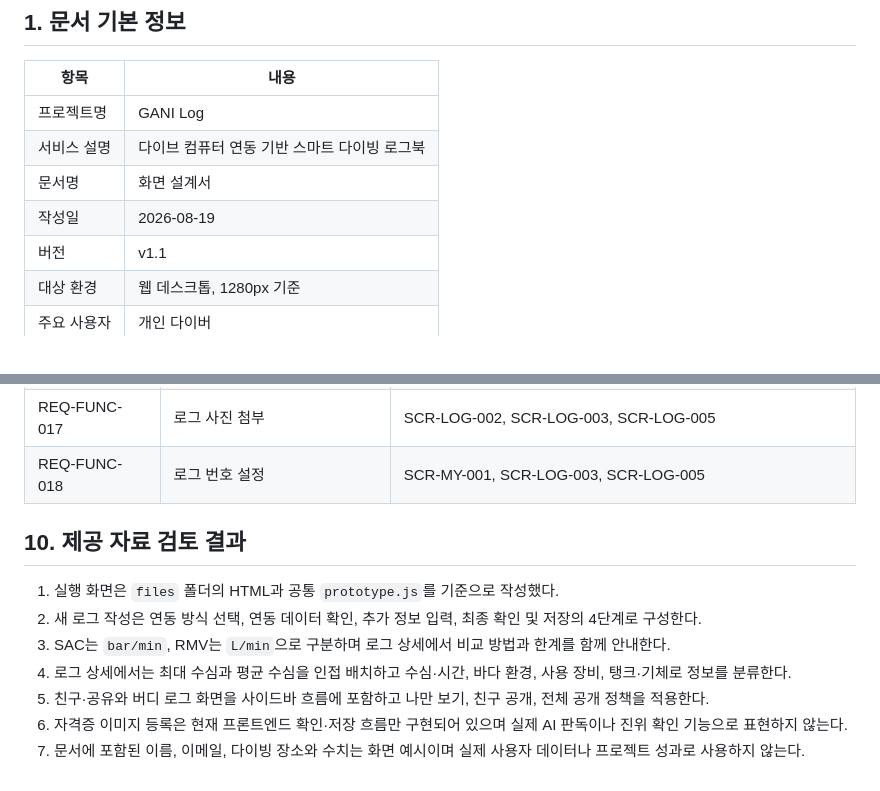
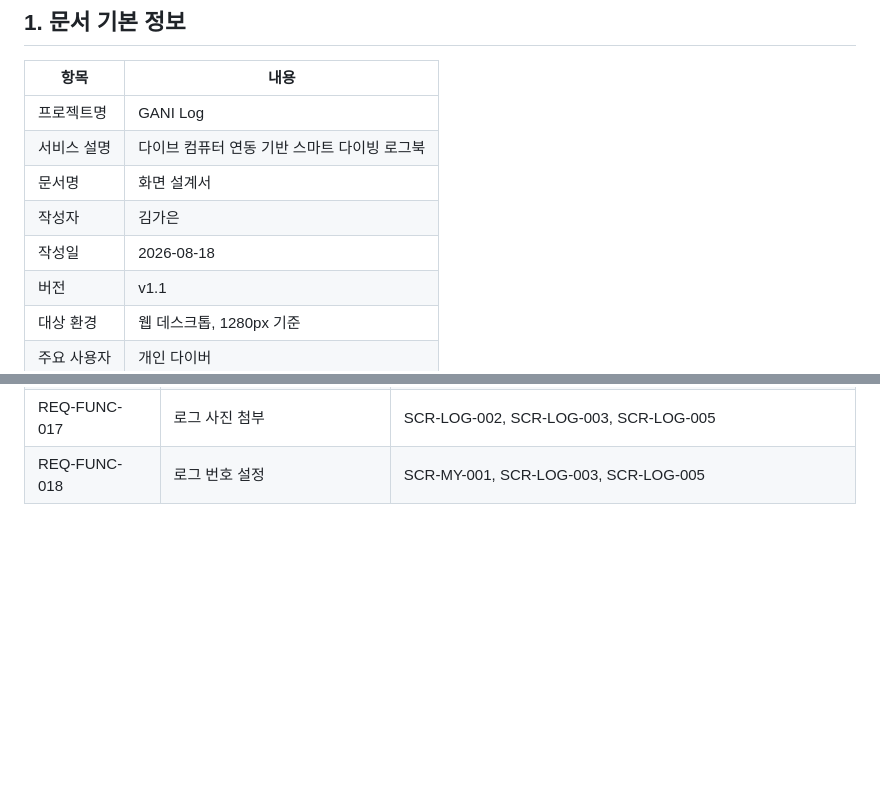
Before and after one commit to gaeun011019/GANI_Log, a Markdown page: GANI-Log-화면설계서.md, 2 parts joined by grey strips. Rendered like a GitHub page; blank space fills up the shorter version.

```diff
--- a/GANI-Log-화면설계서.md
+++ b/GANI-Log-화면설계서.md
@@ -7,7 +7,8 @@
 | 프로젝트명 | GANI Log |
 | 서비스 설명 | 다이브 컴퓨터 연동 기반 스마트 다이빙 로그북 |
 | 문서명 | 화면 설계서 |
-| 작성일 | 2026-08-19 |
+| 작성자 | 김가은 |
+| 작성일 | 2026-08-18 |
 | 버전 | v1.1 |
 | 대상 환경 | 웹 데스크톱, 1280px 기준 |
 | 주요 사용자 | 개인 다이버 |
@@ -494,13 +495,3 @@ SCR-AUTH-001 로그인
 | REQ-FUNC-016 | 버디 로그 조회 | SCR-SOCIAL-002 |
 | REQ-FUNC-017 | 로그 사진 첨부 | SCR-LOG-002, SCR-LOG-003, SCR-LOG-005 |
 | REQ-FUNC-018 | 로그 번호 설정 | SCR-MY-001, SCR-LOG-003, SCR-LOG-005 |
-
-## 10. 제공 자료 검토 결과
-
-1. 실행 화면은 `files` 폴더의 HTML과 공통 `prototype.js`를 기준으로 작성했다.
-2. 새 로그 작성은 연동 방식 선택, 연동 데이터 확인, 추가 정보 입력, 최종 확인 및 저장의 4단계로 구성한다.
-3. SAC는 `bar/min`, RMV는 `L/min`으로 구분하며 로그 상세에서 비교 방법과 한계를 함께 안내한다.
-4. 로그 상세에서는 최대 수심과 평균 수심을 인접 배치하고 수심·시간, 바다 환경, 사용 장비, 탱크·기체로 정보를 분류한다.
-5. 친구·공유와 버디 로그 화면을 사이드바 흐름에 포함하고 나만 보기, 친구 공개, 전체 공개 정책을 적용한다.
-6. 자격증 이미지 등록은 현재 프론트엔드 확인·저장 흐름만 구현되어 있으며 실제 AI 판독이나 진위 확인 기능으로 표현하지 않는다.
-7. 문서에 포함된 이름, 이메일, 다이빙 장소와 수치는 화면 예시이며 실제 사용자 데이터나 프로젝트 성과로 사용하지 않는다.
```
Also changed, not shown: AUTO_CHANGELOG.md (+31 -0 lines).
